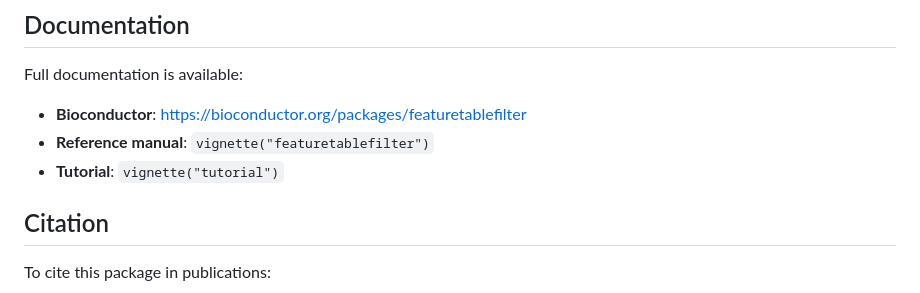
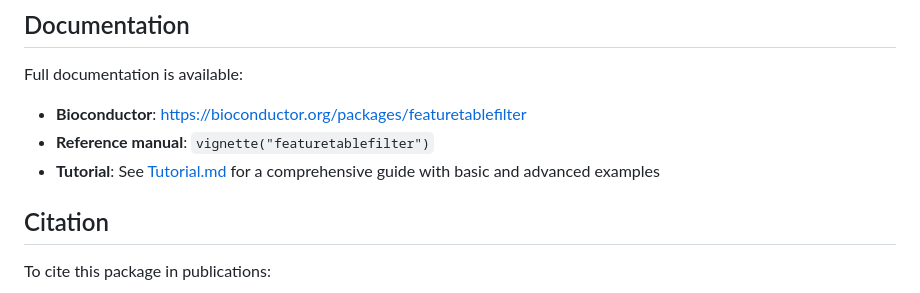
Before and after one commit to VojtechBarton/featuretablefilter, a Markdown page: README.md, the part around the change. GitHub-like rendering.

Commit message:
docs: Add comprehensive Tutorial.md with installation and example guides

```diff
--- a/README.md
+++ b/README.md
@@ -192,7 +192,7 @@ Full documentation is available:
 
 - **Bioconductor**: https://bioconductor.org/packages/featuretablefilter
 - **Reference manual**: `vignette("featuretablefilter")`
-- **Tutorial**: `vignette("tutorial")`
+- **Tutorial**: See [Tutorial.md](Tutorial.md) for a comprehensive guide with basic and advanced examples
 
 ## Citation
 
```
Also changed, not shown: Tutorial.md (added, +532 -0 lines).
